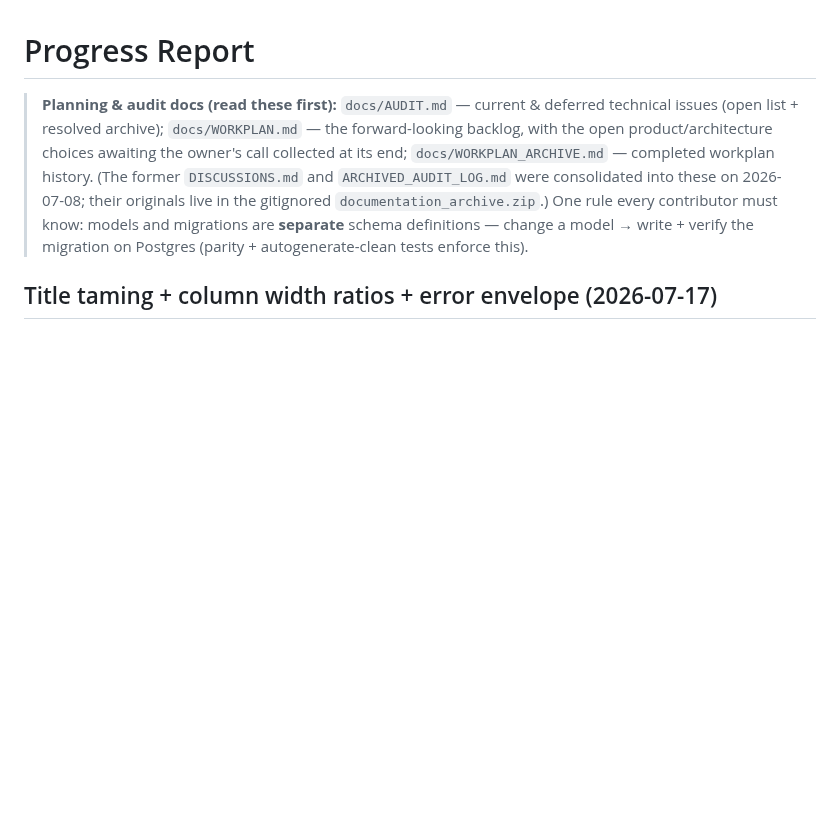
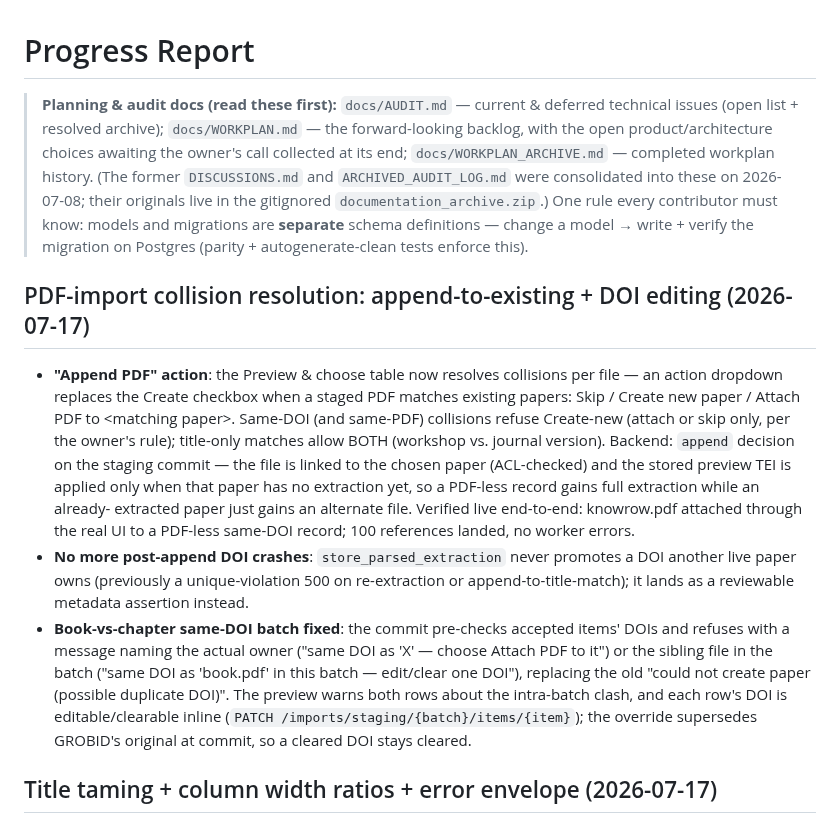
Before and after one commit to radoskov/paracord, a Markdown page: PROGRESS.md, the part around the change. GitHub-like rendering; blank space fills up the shorter version.

Commit message:
docs: PROGRESS + handoff for import collision resolution

```diff
--- a/PROGRESS.md
+++ b/PROGRESS.md
@@ -8,6 +8,28 @@
 > `documentation_archive.zip`.) One rule every contributor must know: models and
 > migrations are **separate** schema definitions — change a model → write + verify the migration
 > on Postgres (parity + autogenerate-clean tests enforce this).
+
+## PDF-import collision resolution: append-to-existing + DOI editing (2026-07-17)
+
+- **"Append PDF" action**: the Preview & choose table now resolves collisions per file — an
+  action dropdown replaces the Create checkbox when a staged PDF matches existing papers:
+  Skip / Create new paper / Attach PDF to \<matching paper\>. Same-DOI (and same-PDF) collisions
+  refuse Create-new (attach or skip only, per the owner's rule); title-only matches allow BOTH
+  (workshop vs. journal version). Backend: `append` decision on the staging commit — the file is
+  linked to the chosen paper (ACL-checked) and the stored preview TEI is applied only when that
+  paper has no extraction yet, so a PDF-less record gains full extraction while an already-
+  extracted paper just gains an alternate file. Verified live end-to-end: knowrow.pdf attached
+  through the real UI to a PDF-less same-DOI record; 100 references landed, no worker errors.
+- **No more post-append DOI crashes**: `store_parsed_extraction` never promotes a DOI another
+  live paper owns (previously a unique-violation 500 on re-extraction or append-to-title-match);
+  it lands as a reviewable metadata assertion instead.
+- **Book-vs-chapter same-DOI batch fixed**: the commit pre-checks accepted items' DOIs and
+  refuses with a message naming the actual owner ("same DOI as 'X' — choose Attach PDF to it")
+  or the sibling file in the batch ("same DOI as 'book.pdf' in this batch — edit/clear one DOI"),
+  replacing the old "could not create paper (possible duplicate DOI)". The preview warns both
+  rows about the intra-batch clash, and each row's DOI is editable/clearable inline
+  (`PATCH /imports/staging/{batch}/items/{item}`); the override supersedes GROBID's original at
+  commit, so a cleared DOI stays cleared.
 
 ## Title taming + column width ratios + error envelope (2026-07-17)
 
```
Also changed, not shown: docs/agent_handoffs/2026-07-17-import-collision-append.md (added, +61 -0 lines).
